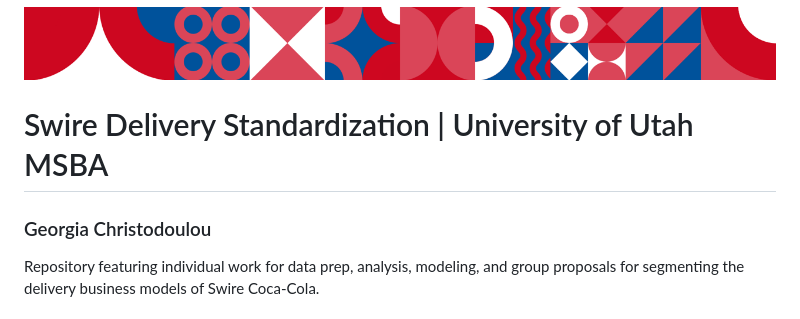
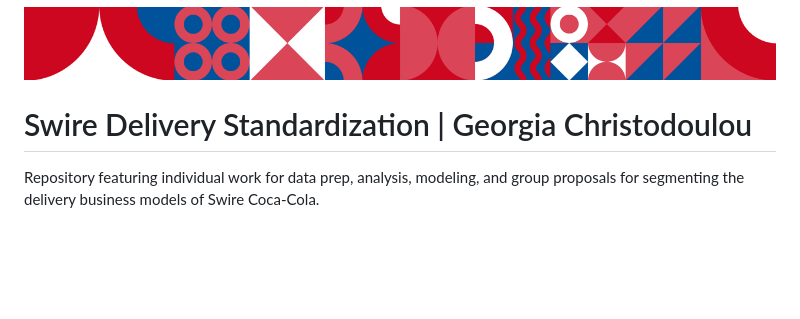
Before and after one commit to g-christodoulou/delivery-standardization, a Markdown page: README.md, the part around the change. Drawn GitHub-style; blank space fills up the shorter version.

```diff
--- a/README.md
+++ b/README.md
@@ -1,7 +1,6 @@
 ![Swire Project Banner](./misc/swire-banner.png)
 
-# Swire Delivery Standardization | University of Utah MSBA
-### Georgia Christodoulou
+# Swire Delivery Standardization | Georgia Christodoulou
 
 Repository featuring individual work for data prep, analysis, modeling, and group proposals for segmenting the delivery business models of Swire Coca-Cola.
 
```
